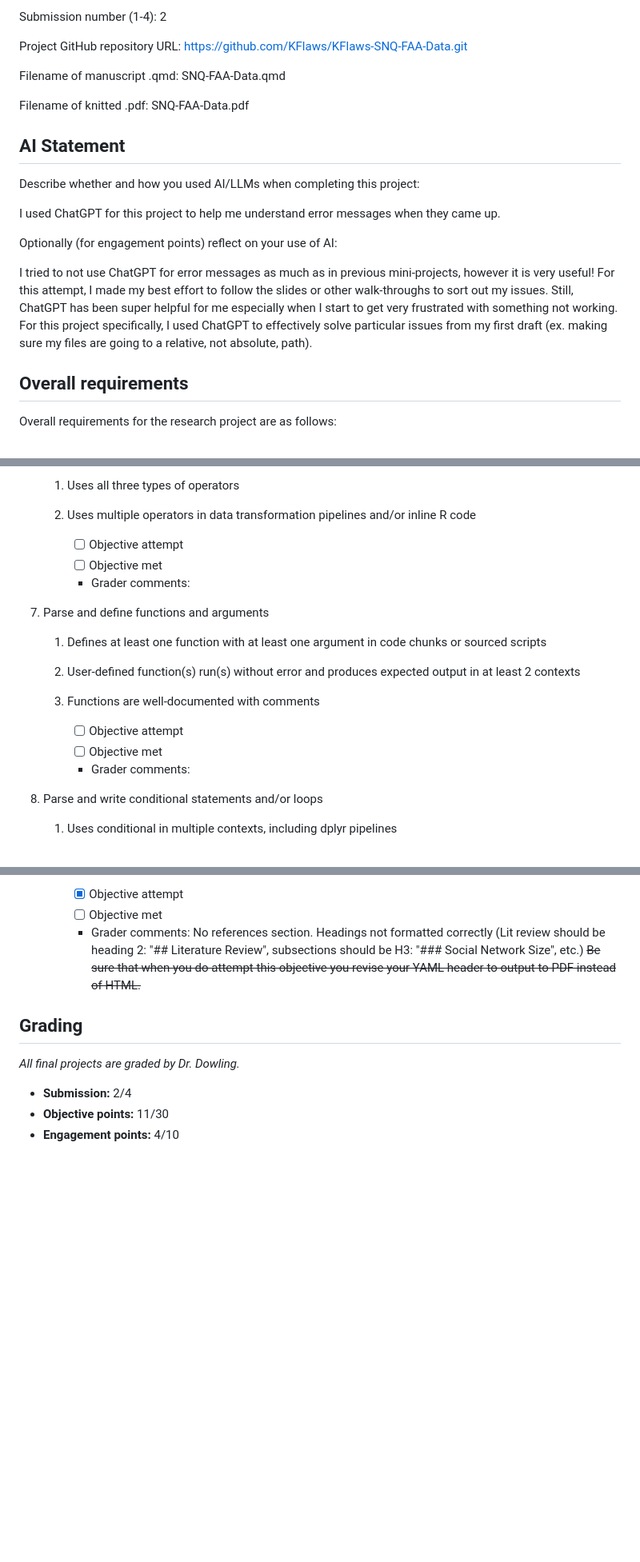
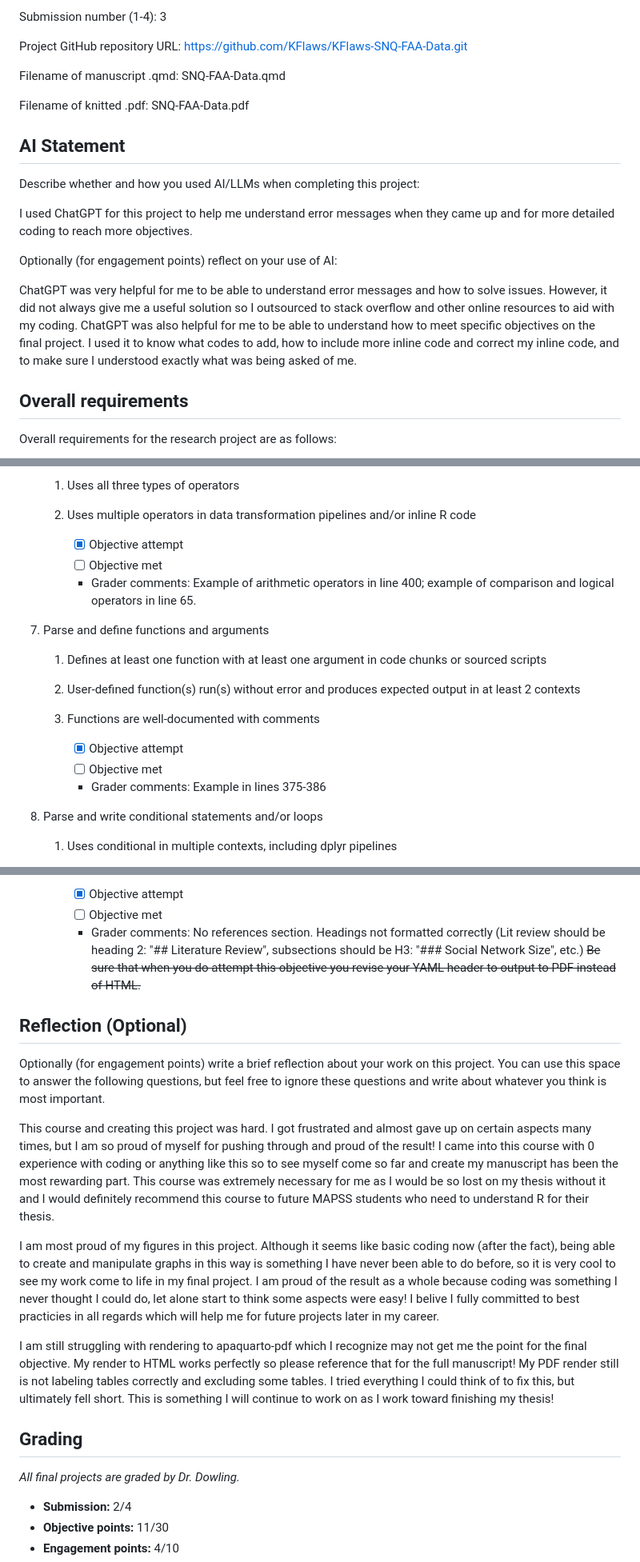
Before and after one commit to KFlaws/KFlaws-SNQ-FAA-Data, a Markdown page: research-assessment.md, 3 parts joined by grey strips. Shown: that part at 80% size. GitHub-like rendering; blank space fills up the shorter version.

Commit message:
Update research-assessment.md for submission

```diff
--- a/research-assessment.md
+++ b/research-assessment.md
@@ -36,5 +35,5 @@ Submission date: 2/26/2025
 
-Submission number (1-4): 2
+Submission number (1-4): 3
 
 Project GitHub repository URL: https://github.com/KFlaws/KFlaws-SNQ-FAA-Data.git
 
@@ -46,16 +45,11 @@ Filename of knitted .pdf: SNQ-FAA-Data.pdf
 
 Describe whether and how you used AI/LLMs when completing this project:
 
-I used ChatGPT for this project to help me understand error messages when they came up.
+I used ChatGPT for this project to help me understand error messages when they came up and for more detailed coding to reach more objectives.
 
 Optionally (for engagement points) reflect on your use of AI:
 
-I tried to not use ChatGPT for error messages as much as in previous mini-projects,
-however it is very useful! For this attempt, I made my best effort to follow the slides
-or other walk-throughs to sort out my issues. Still, ChatGPT has been super helpful for me
-especially when I start to get very frustrated with something not working. For this project
-specifically, I used ChatGPT to effectively solve particular issues from my first draft
-(ex. making sure my files are going to a relative, not absolute, path).
+ChatGPT was very helpful for me to be able to understand error messages and how to solve issues. However, it did not always give me a useful solution so I outsourced to stack overflow and other online resources to aid with my coding. ChatGPT was also helpful for me to be able to understand how to meet specific objectives on the final project. I used it to know what codes to add, how to include more inline code and correct my inline code, and to make sure I understood exactly what was being asked of me.
 
 ## Overall requirements
 
@@ -152,9 +146,9 @@ Refer to the website for general tips on meeting these objectives and an FAQ.
     1. Uses all three types of operators
     2. Uses multiple operators in data transformation pipelines and/or inline R code
 
-        -   [ ] Objective attempt
+        -   [X] Objective attempt
         -   [ ] Objective met
-        -   Grader comments:
+        -   Grader comments: Example of arithmetic operators in line 400; example of comparison and logical operators in line 65.
 
 7.  Parse and define functions and arguments
 
@@ -162,9 +156,9 @@ Refer to the website for general tips on meeting these objectives and an FAQ.
     2. User-defined function(s) run(s) without error and produces expected output in at least 2 contexts
     3. Functions are well-documented with comments
 
-        -   [ ] Objective attempt
+        -   [X] Objective attempt
         -   [ ] Objective met
-        -   Grader comments:
+        -   Grader comments: Example in lines 375-386
 
 8.  Parse and write conditional statements and/or loops
 
@@ -412,6 +406,15 @@ Refer to the website for general tips on meeting these objectives and an FAQ.
         -   [ ] Objective met
         -   Grader comments:  No references section. Headings not formatted correctly (Lit review should be heading 2: "## Literature Review", subsections should be H3: "### Social Network Size", etc.) ~~Be sure that when you do attempt this objective you revise your YAML header to output to PDF instead of HTML.~~
 
+## Reflection (Optional)
+
+Optionally (for engagement points) write a brief reflection about your work on this project. You can use this space to answer the following questions, but feel free to ignore these questions and write about whatever you think is most important.
+
+This course and creating this project was hard. I got frustrated and almost gave up on certain aspects many times, but I am so proud of myself for pushing through and proud of the result! I came into this course with 0 experience with coding or anything like this so to see myself come so far and create my manuscript has been the most rewarding part. This course was extremely necessary for me as I would be so lost on my thesis without it and I would definitely recommend this course to future MAPSS students who need to understand R for their thesis.
+
+I am most proud of my figures in this project. Although it seems like basic coding now (after the fact), being able to create and manipulate graphs in this way is something I have never been able to do before, so it is very cool to see my work come to life in my final project. I am proud of the result as a whole because coding was something I never thought I could do, let alone start to think some aspects were easy! I belive I fully committed to best practicies in all regards which will help me for future projects later in my career.
+
+I am still struggling with rendering to apaquarto-pdf which I recognize may not get me the point for the final objective. My render to HTML works perfectly so please reference that for the full manuscript! My PDF render still is not labeling tables correctly and excluding some tables. I tried everything I could think of to fix this, but ultimately fell short. This is something I will continue to work on as I work toward finishing my thesis!
 
 ## Grading
 
```
Also changed, not shown: other parts of research-assessment.md (+12 -13 lines).
